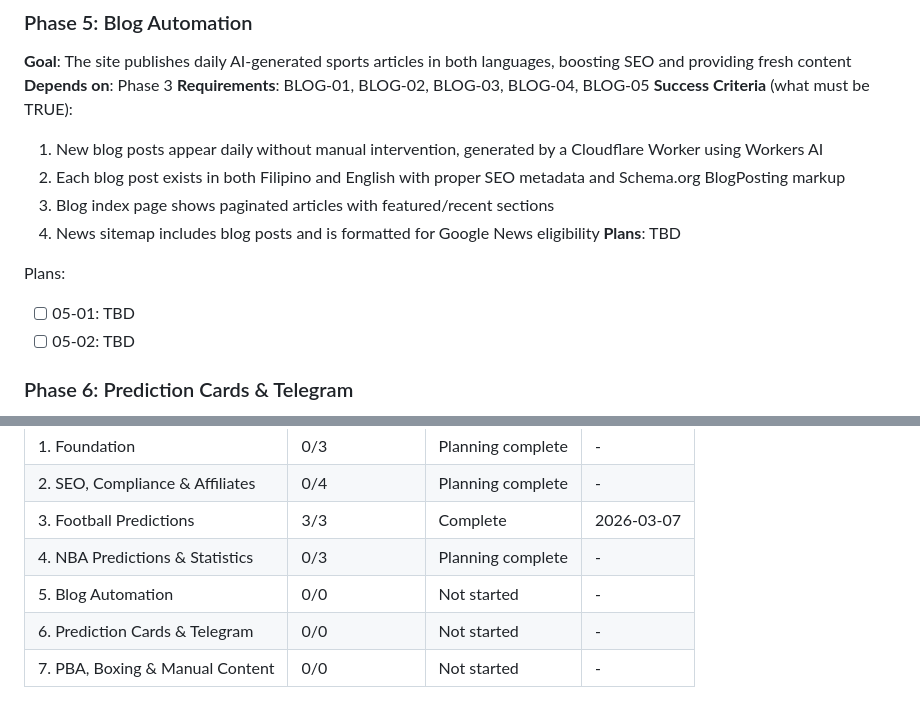
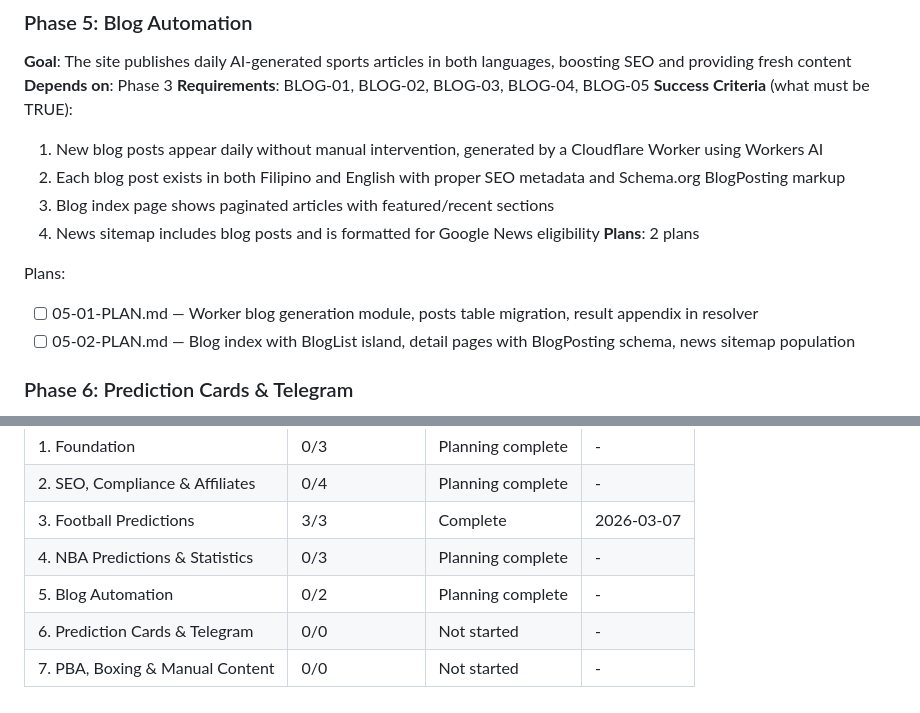
Before and after one commit to manueljcmatos/mytaya, a Markdown page: .planning/ROADMAP.md, 2 parts joined by grey strips. Drawn GitHub-style.

Commit message:
docs(05): create blog automation phase plan

```diff
--- a/.planning/ROADMAP.md
+++ b/.planning/ROADMAP.md
@@ -98,11 +98,11 @@ Plans:
   2. Each blog post exists in both Filipino and English with proper SEO metadata and Schema.org BlogPosting markup
   3. Blog index page shows paginated articles with featured/recent sections
   4. News sitemap includes blog posts and is formatted for Google News eligibility
-**Plans**: TBD
+**Plans**: 2 plans
 
 Plans:
-- [ ] 05-01: TBD
-- [ ] 05-02: TBD
+- [ ] 05-01-PLAN.md — Worker blog generation module, posts table migration, result appendix in resolver
+- [ ] 05-02-PLAN.md — Blog index with BlogList island, detail pages with BlogPosting schema, news sitemap population
 
 ### Phase 6: Prediction Cards & Telegram
 **Goal**: Every prediction has a shareable branded PNG card, and predictions are automatically published to a Telegram channel throughout the day
@@ -146,6 +146,6 @@ Note: Phases 5 and 6 both depend on Phase 3 (not on each other) and could execut
 | 2. SEO, Compliance & Affiliates | 0/4 | Planning complete | - |
 | 3. Football Predictions | 3/3 | Complete   | 2026-03-07 |
 | 4. NBA Predictions & Statistics | 0/3 | Planning complete | - |
-| 5. Blog Automation | 0/0 | Not started | - |
+| 5. Blog Automation | 0/2 | Planning complete | - |
 | 6. Prediction Cards & Telegram | 0/0 | Not started | - |
 | 7. PBA, Boxing & Manual Content | 0/0 | Not started | - |
```
Also changed, not shown: 2 other files.
